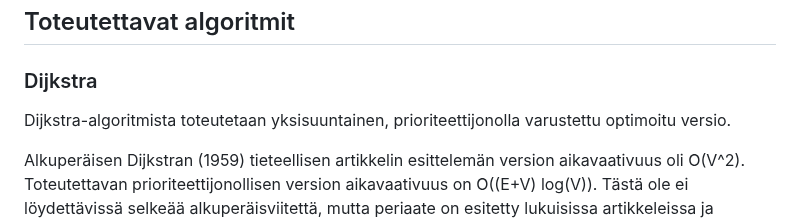
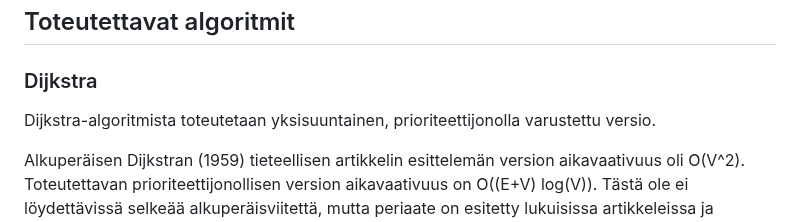
Before and after one commit to Marko-S-O/TKT20010, a Markdown page: Määrittelydokumentti.md, the part around the change. Drawn GitHub-style.

```diff
--- a/Määrittelydokumentti.md
+++ b/Määrittelydokumentti.md
@@ -23,7 +23,7 @@ Suoritan kurssia erillisten opintojen suoritusoikeudella. En kuulu mihinkään o
 
 ### Dijkstra
 
-Dijkstra-algoritmista toteutetaan yksisuuntainen, prioriteettijonolla varustettu optimoitu versio.
+Dijkstra-algoritmista toteutetaan yksisuuntainen, prioriteettijonolla varustettu versio.
 
 Alkuperäisen Dijkstran (1959) tieteellisen artikkelin esittelemän version aikavaativuus oli O(V\^2). Toteutettavan prioriteettijonollisen version aikavaativuus on O((E+V) log(V)). Tästä ole ei löydettävissä selkeää alkuperäisviitettä, mutta periaate on esitetty lukuisissa artikkeleissa ja Wikipediassa. Algoritmin tilavaativuus riippuu toteutustavasta, mutta se on lineaarinen O(V) tai O(V+E). Tilavaatimus lienee tässä tapauksessa vähemmän oleellinen kuin aikavaativuus eikä siitä ei ole löydettävissä selkeää tieteellistä viitettä.
 
```
